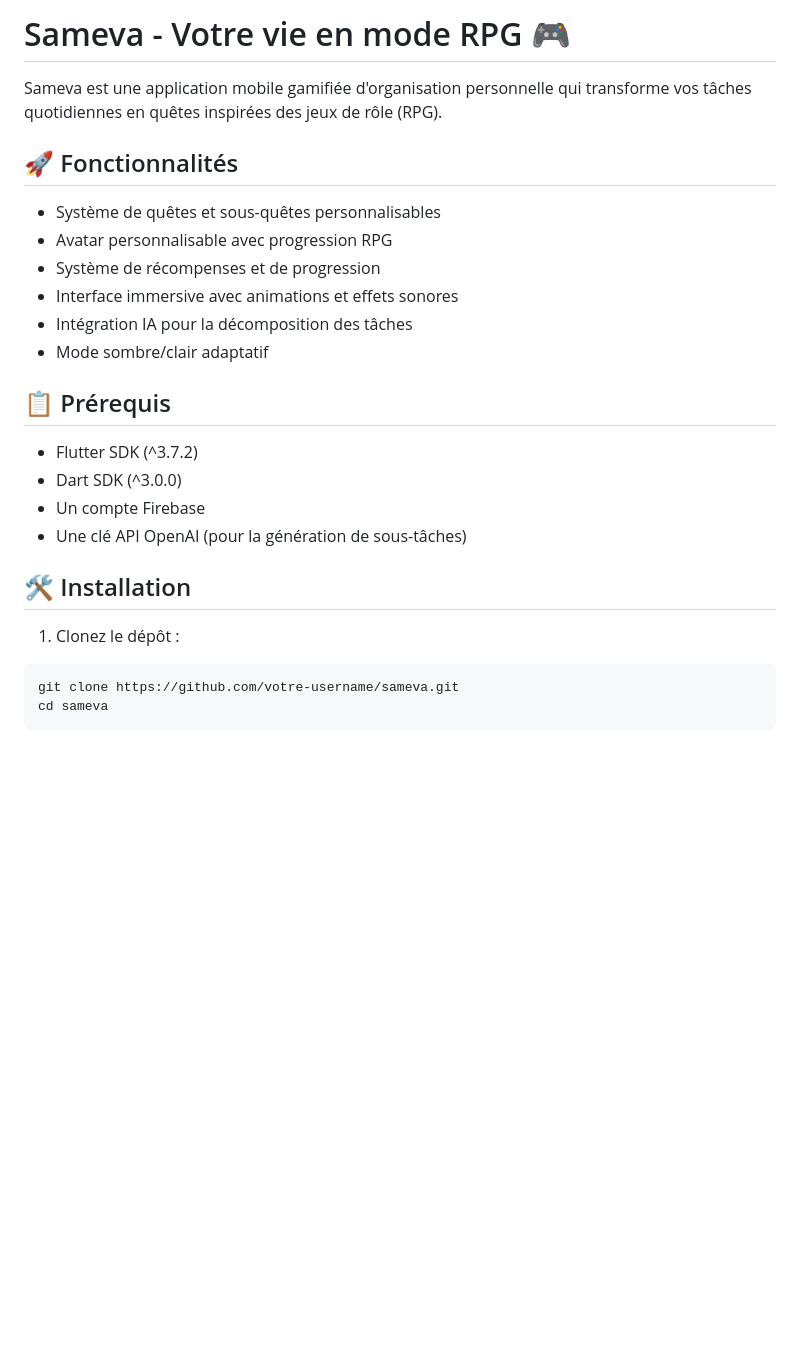
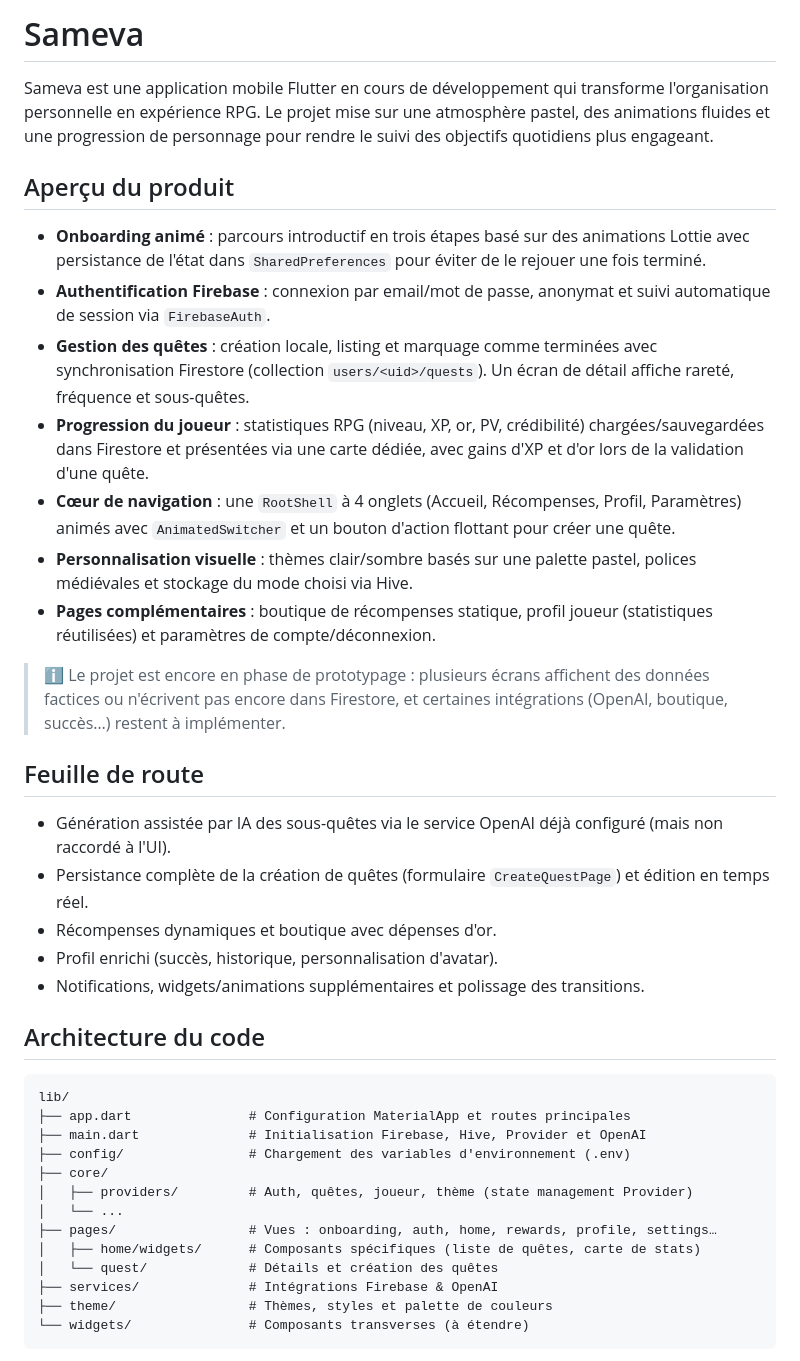
Before and after one commit to SamymaS/Sameva, a Markdown page: README.md, the part around the change printed below. Drawn GitHub-style; blank space fills up the shorter version.

````diff
--- a/README.md
+++ b/README.md
@@ -1,28 +1,39 @@
-# Sameva - Votre vie en mode RPG 🎮
+# Sameva
 
-Sameva est une application mobile gamifiée d'organisation personnelle qui transforme vos tâches quotidiennes en quêtes inspirées des jeux de rôle (RPG).
+Sameva est une application mobile Flutter en cours de développement qui transforme l'organisation personnelle en expérience RPG. Le projet mise sur une atmosphère pastel, des animations fluides et une progression de personnage pour rendre le suivi des objectifs quotidiens plus engageant.
 
-## 🚀 Fonctionnalités
+## Aperçu du produit
+- **Onboarding animé** : parcours introductif en trois étapes basé sur des animations Lottie avec persistance de l'état dans `SharedPreferences` pour éviter de le rejouer une fois terminé.
+- **Authentification Firebase** : connexion par email/mot de passe, anonymat et suivi automatique de session via `FirebaseAuth`.
+- **Gestion des quêtes** : création locale, listing et marquage comme terminées avec synchronisation Firestore (collection `users/<uid>/quests`). Un écran de détail affiche rareté, fréquence et sous-quêtes.
+- **Progression du joueur** : statistiques RPG (niveau, XP, or, PV, crédibilité) chargées/sauvegardées dans Firestore et présentées via une carte dédiée, avec gains d'XP et d'or lors de la validation d'une quête.
+- **Cœur de navigation** : une `RootShell` à 4 onglets (Accueil, Récompenses, Profil, Paramètres) animés avec `AnimatedSwitcher` et un bouton d'action flottant pour créer une quête.
+- **Personnalisation visuelle** : thèmes clair/sombre basés sur une palette pastel, polices médiévales et stockage du mode choisi via Hive.
+- **Pages complémentaires** : boutique de récompenses statique, profil joueur (statistiques réutilisées) et paramètres de compte/déconnexion.
 
-- Système de quêtes et sous-quêtes personnalisables
-- Avatar personnalisable avec progression RPG
-- Système de récompenses et de progression
-- Interface immersive avec animations et effets sonores
-- Intégration IA pour la décomposition des tâches
-- Mode sombre/clair adaptatif
+> ℹ️ Le projet est encore en phase de prototypage : plusieurs écrans affichent des données factices ou n'écrivent pas encore dans Firestore, et certaines intégrations (OpenAI, boutique, succès…) restent à implémenter.
 
-## 📋 Prérequis
+## Feuille de route
+- Génération assistée par IA des sous-quêtes via le service OpenAI déjà configuré (mais non raccordé à l'UI).
+- Persistance complète de la création de quêtes (formulaire `CreateQuestPage`) et édition en temps réel.
+- Récompenses dynamiques et boutique avec dépenses d'or.
+- Profil enrichi (succès, historique, personnalisation d'avatar).
+- Notifications, widgets/animations supplémentaires et polissage des transitions.
 
-- Flutter SDK (^3.7.2)
-- Dart SDK (^3.0.0)
-- Un compte Firebase
-- Une clé API OpenAI (pour la génération de sous-tâches)
-
-## 🛠️ Installation
-
-1. Clonez le dépôt :
-```bash
-git clone https://github.com/votre-username/sameva.git
-cd sameva
+## Architecture du code
+```
+lib/
+├── app.dart               # Configuration MaterialApp et routes principales
+├── main.dart              # Initialisation Firebase, Hive, Provider et OpenAI
+├── config/                # Chargement des variables d'environnement (.env)
+├── core/
+│   ├── providers/         # Auth, quêtes, joueur, thème (state management Provider)
+│   └── ...
+├── pages/                 # Vues : onboarding, auth, home, rewards, profile, settings…
+│   ├── home/widgets/      # Composants spécifiques (liste de quêtes, carte de stats)
+│   └── quest/             # Détails et création des quêtes
+├── services/              # Intégrations Firebase & OpenAI
+├── theme/                 # Thèmes, styles et palette de couleurs
+└── widgets/               # Composants transverses (à étendre)
 ```
 
````
Also changed, not shown: other parts of README.md (+48 -160 lines).
